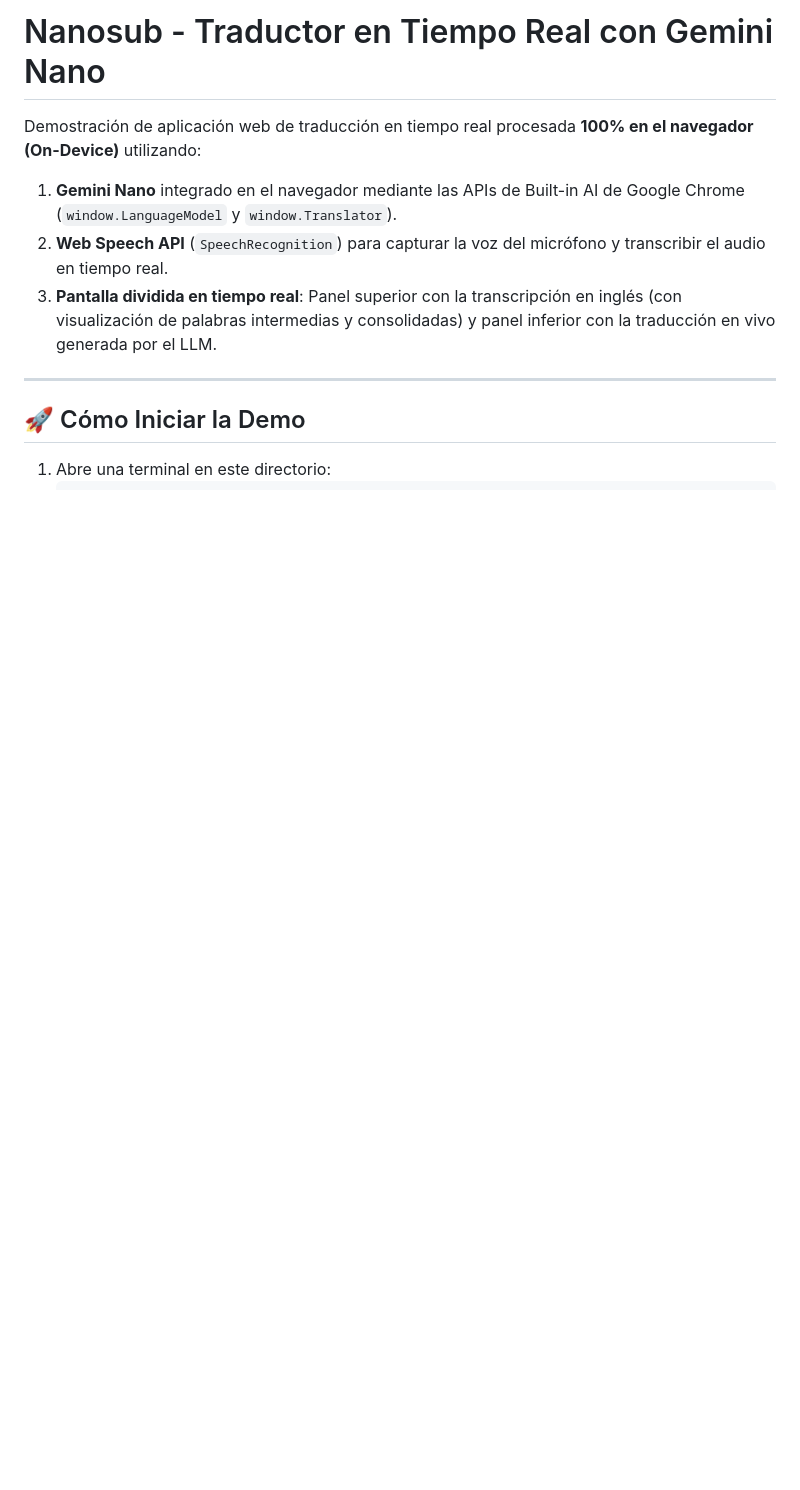
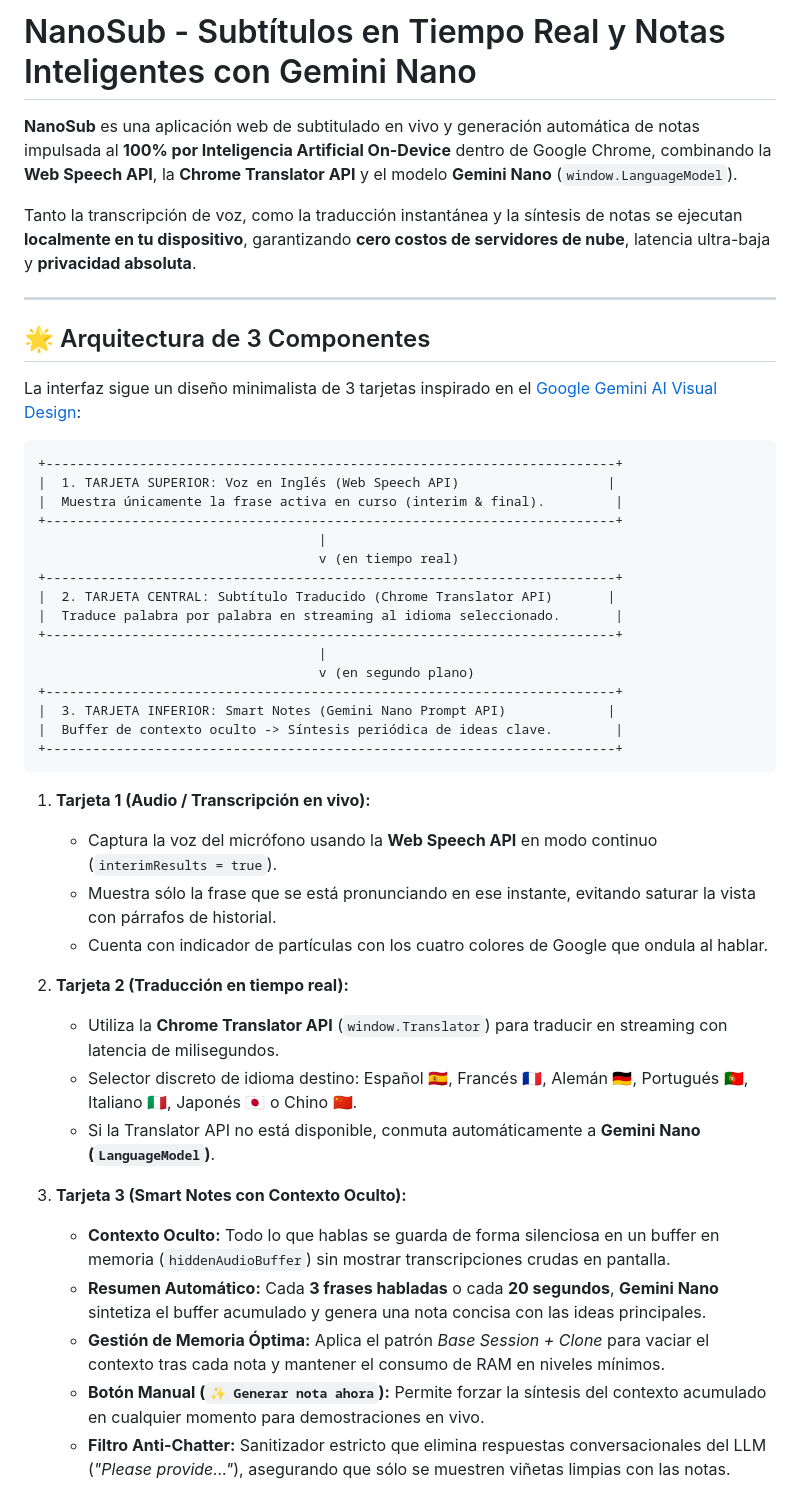
Before and after one commit to solisjoaquin/nanosub, a Markdown page: README.md, the part around one of its changes. Drawn GitHub-style; blank space fills up the shorter version.

````diff
--- a/README.md
+++ b/README.md
@@ -1,13 +1,48 @@
-# Nanosub - Traductor en Tiempo Real con Gemini Nano
+# NanoSub - Subtítulos en Tiempo Real y Notas Inteligentes con Gemini Nano
 
-Demostración de aplicación web de traducción en tiempo real procesada **100% en el navegador (On-Device)** utilizando:
+**NanoSub** es una aplicación web de subtitulado en vivo y generación automática de notas impulsada al **100% por Inteligencia Artificial On-Device** dentro de Google Chrome, combinando la **Web Speech API**, la **Chrome Translator API** y el modelo **Gemini Nano** (`window.LanguageModel`).
 
-1. **Gemini Nano** integrado en el navegador mediante las APIs de Built-in AI de Google Chrome (`window.LanguageModel` y `window.Translator`).
-2. **Web Speech API** (`SpeechRecognition`) para capturar la voz del micrófono y transcribir el audio en tiempo real.
-3. **Pantalla dividida en tiempo real**: Panel superior con la transcripción en inglés (con visualización de palabras intermedias y consolidadas) y panel inferior con la traducción en vivo generada por el LLM.
+Tanto la transcripción de voz, como la traducción instantánea y la síntesis de notas se ejecutan **localmente en tu dispositivo**, garantizando **cero costos de servidores de nube**, latencia ultra-baja y **privacidad absoluta**.
 
 ---
 
-## 🚀 Cómo Iniciar la Demo
+## 🌟 Arquitectura de 3 Componentes
 
-1. Abre una terminal en este directorio:
+La interfaz sigue un diseño minimalista de 3 tarjetas inspirado en el [Google Gemini AI Visual Design](https://design.google/library/gemini-ai-visual-design):
+
+```
++-------------------------------------------------------------------------+
+|  1. TARJETA SUPERIOR: Voz en Inglés (Web Speech API)                   |
+|  Muestra únicamente la frase activa en curso (interim & final).         |
++-------------------------------------------------------------------------+
+                                    |
+                                    v (en tiempo real)
++-------------------------------------------------------------------------+
+|  2. TARJETA CENTRAL: Subtítulo Traducido (Chrome Translator API)       |
+|  Traduce palabra por palabra en streaming al idioma seleccionado.       |
++-------------------------------------------------------------------------+
+                                    |
+                                    v (en segundo plano)
++-------------------------------------------------------------------------+
+|  3. TARJETA INFERIOR: Smart Notes (Gemini Nano Prompt API)             |
+|  Buffer de contexto oculto -> Síntesis periódica de ideas clave.        |
++-------------------------------------------------------------------------+
+```
+
+1. **Tarjeta 1 (Audio / Transcripción en vivo):**
+   - Captura la voz del micrófono usando la **Web Speech API** en modo continuo (`interimResults = true`).
+   - Muestra sólo la frase que se está pronunciando en ese instante, evitando saturar la vista con párrafos de historial.
+   - Cuenta con indicador de partículas con los cuatro colores de Google que ondula al hablar.
+
+2. **Tarjeta 2 (Traducción en tiempo real):**
+   - Utiliza la **Chrome Translator API** (`window.Translator`) para traducir en streaming con latencia de milisegundos.
+   - Selector discreto de idioma destino: Español 🇪🇸, Francés 🇫🇷, Alemán 🇩🇪, Portugués 🇵🇹, Italiano 🇮🇹, Japonés 🇯🇵 o Chino 🇨🇳.
+   - Si la Translator API no está disponible, conmuta automáticamente a **Gemini Nano (`LanguageModel`)**.
+
+3. **Tarjeta 3 (Smart Notes con Contexto Oculto):**
+   - **Contexto Oculto:** Todo lo que hablas se guarda de forma silenciosa en un buffer en memoria (`hiddenAudioBuffer`) sin mostrar transcripciones crudas en pantalla.
+   - **Resumen Automático:** Cada **3 frases habladas** o cada **20 segundos**, **Gemini Nano** sintetiza el buffer acumulado y genera una nota concisa con las ideas principales.
+   - **Gestión de Memoria Óptima:** Aplica el patrón *Base Session + Clone* para vaciar el contexto tras cada nota y mantener el consumo de RAM en niveles mínimos.
+   - **Botón Manual (`✨ Generar nota ahora`):** Permite forzar la síntesis del contexto acumulado en cualquier momento para demostraciones en vivo.
+   - **Filtro Anti-Chatter:** Sanitizador estricto que elimina respuestas conversacionales del LLM (*"Please provide..."*), asegurando que sólo se muestren viñetas limpias con las notas.
+
````
Also changed, not shown: other parts of README.md (+41 -41 lines).
